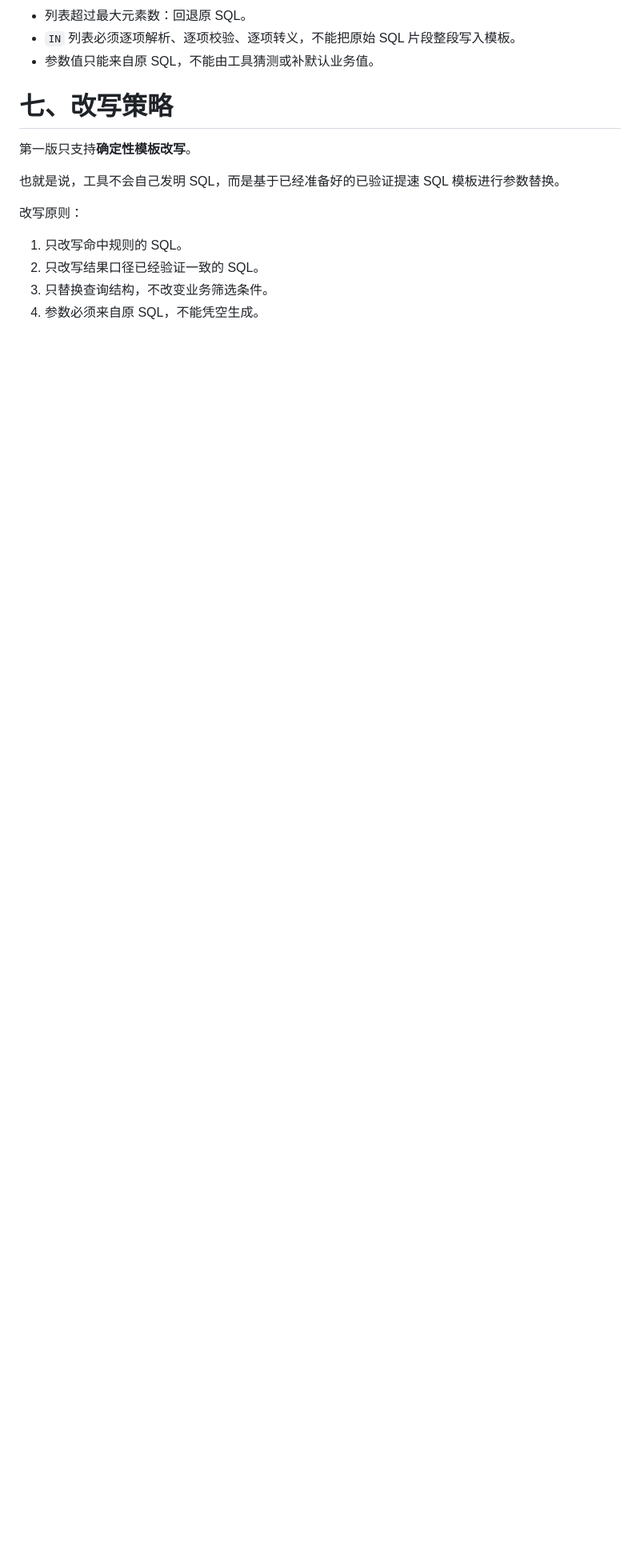
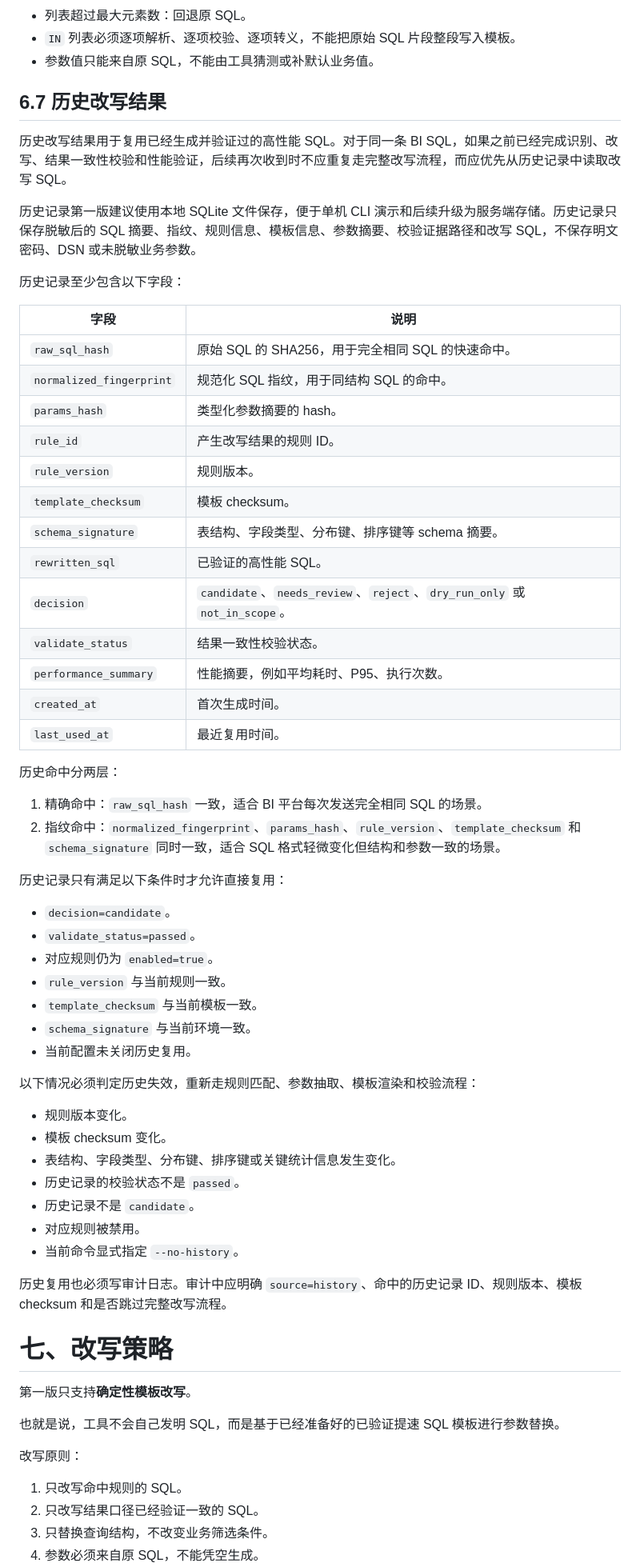
Before and after one commit to KrikleChen/SQL-Tuning, a Markdown page: 设计文档.md, the part around one of its changes. Shown at 80% size. Drawn GitHub-style; blank space fills up the shorter version.

Commit message:
docs: add history reuse and console output rules

```diff
--- a/设计文档.md
+++ b/设计文档.md
@@ -399,6 +411,57 @@ rules:
 - 列表超过最大元素数：回退原 SQL。
 - `IN` 列表必须逐项解析、逐项校验、逐项转义，不能把原始 SQL 片段整段写入模板。
 - 参数值只能来自原 SQL，不能由工具猜测或补默认业务值。
+
+## 6.7 历史改写结果
+
+历史改写结果用于复用已经生成并验证过的高性能 SQL。对于同一条 BI SQL，如果之前已经完成识别、改写、结果一致性校验和性能验证，后续再次收到时不应重复走完整改写流程，而应优先从历史记录中读取改写 SQL。
+
+历史记录第一版建议使用本地 SQLite 文件保存，便于单机 CLI 演示和后续升级为服务端存储。历史记录只保存脱敏后的 SQL 摘要、指纹、规则信息、模板信息、参数摘要、校验证据路径和改写 SQL，不保存明文密码、DSN 或未脱敏业务参数。
+
+历史记录至少包含以下字段：
+
+| 字段 | 说明 |
+|---|---|
+| `raw_sql_hash` | 原始 SQL 的 SHA256，用于完全相同 SQL 的快速命中。 |
+| `normalized_fingerprint` | 规范化 SQL 指纹，用于同结构 SQL 的命中。 |
+| `params_hash` | 类型化参数摘要的 hash。 |
+| `rule_id` | 产生改写结果的规则 ID。 |
+| `rule_version` | 规则版本。 |
+| `template_checksum` | 模板 checksum。 |
+| `schema_signature` | 表结构、字段类型、分布键、排序键等 schema 摘要。 |
+| `rewritten_sql` | 已验证的高性能 SQL。 |
+| `decision` | `candidate`、`needs_review`、`reject`、`dry_run_only` 或 `not_in_scope`。 |
+| `validate_status` | 结果一致性校验状态。 |
+| `performance_summary` | 性能摘要，例如平均耗时、P95、执行次数。 |
+| `created_at` | 首次生成时间。 |
+| `last_used_at` | 最近复用时间。 |
+
+历史命中分两层：
+
+1. 精确命中：`raw_sql_hash` 一致，适合 BI 平台每次发送完全相同 SQL 的场景。
+2. 指纹命中：`normalized_fingerprint`、`params_hash`、`rule_version`、`template_checksum` 和 `schema_signature` 同时一致，适合 SQL 格式轻微变化但结构和参数一致的场景。
+
+历史记录只有满足以下条件时才允许直接复用：
+
+- `decision=candidate`。
+- `validate_status=passed`。
+- 对应规则仍为 `enabled=true`。
+- `rule_version` 与当前规则一致。
+- `template_checksum` 与当前模板一致。
+- `schema_signature` 与当前环境一致。
+- 当前配置未关闭历史复用。
+
+以下情况必须判定历史失效，重新走规则匹配、参数抽取、模板渲染和校验流程：
+
+- 规则版本变化。
+- 模板 checksum 变化。
+- 表结构、字段类型、分布键、排序键或关键统计信息发生变化。
+- 历史记录的校验状态不是 `passed`。
+- 历史记录不是 `candidate`。
+- 对应规则被禁用。
+- 当前命令显式指定 `--no-history`。
+
+历史复用也必须写审计日志。审计中应明确 `source=history`、命中的历史记录 ID、规则版本、模板 checksum 和是否跳过完整改写流程。
 
 # 七、改写策略
 
```
Also changed, not shown: other parts of 设计文档.md (+67 -18 lines).
